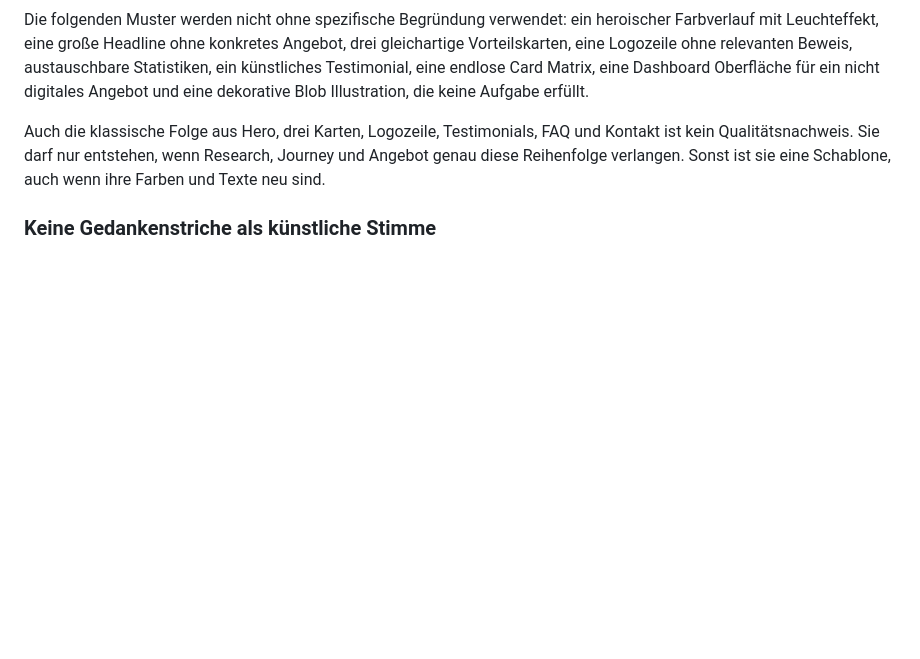
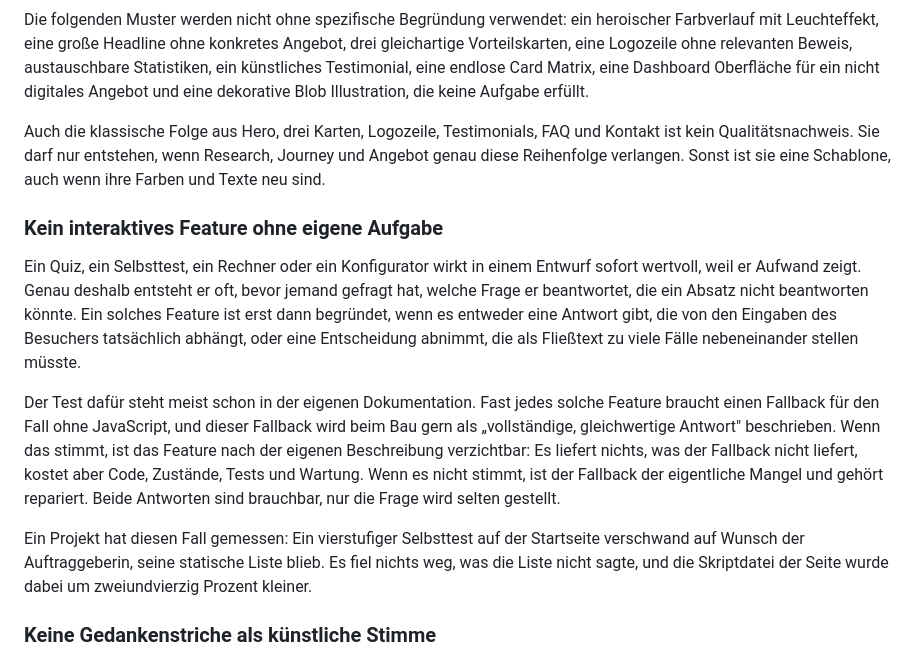
Before and after one commit to underworlddev1-spec/Vellox-OS, a Markdown page: 00_SYSTEM/05-anti-template-standard.md, the part around the change. Rendered like a GitHub page; blank space fills up the shorter version.

Commit message:
Anti-Template: kein interaktives Feature ohne eigene Aufgabe
Problem: Quiz, Selbsttest, Rechner und Konfigurator wirken in einem Entwurf
sofort wertvoll, weil sie Aufwand zeigen. Deshalb entstehen sie oft, bevor
jemand gefragt hat, welche Frage sie beantworten, die ein Absatz nicht
beantworten könnte.

Warum es dazu eine Regel braucht: Der Test steht meist schon in der eigenen
Dokumentation. Solche Features brauchen einen Fallback ohne JavaScript, und
der wird beim Bau gern als "vollständige, gleichwertige Antwort" beschrieben.
Stimmt das, ist das Feature nach der eigenen Beschreibung verzichtbar; stimmt
es nicht, ist der Fallback der eigentliche Mangel. Beide Antworten sind
brauchbar, nur die Frage wird selten gestellt.

Nachweis aus einem Projekt: Ein vierstufiger Selbsttest wurde entfernt, seine
statische Liste blieb, es fiel nichts weg, was die Liste nicht sagte, und die
Skriptdatei der Seite wurde um 42 Prozent kleiner.

Eingeordnet unter die verbindlichen Verbote, neben den generischen KI Mustern,
weil ein interaktives Feature ohne Aufgabe derselbe Fehlertyp ist wie drei
gleichartige Vorteilskarten: Form ohne fachliche Herkunft.

Co-Authored-By: Claude Opus 5 <noreply@anthropic.com>
Claude-Session: https://claude.ai/code/session_019qJhpxR44d6DqQbtRdroWf

```diff
--- a/00_SYSTEM/05-anti-template-standard.md
+++ b/00_SYSTEM/05-anti-template-standard.md
@@ -42,6 +42,14 @@ Die folgenden Muster werden nicht ohne spezifische Begründung verwendet: ein he
 
 Auch die klassische Folge aus Hero, drei Karten, Logozeile, Testimonials, FAQ und Kontakt ist kein Qualitätsnachweis. Sie darf nur entstehen, wenn Research, Journey und Angebot genau diese Reihenfolge verlangen. Sonst ist sie eine Schablone, auch wenn ihre Farben und Texte neu sind.
 
+### Kein interaktives Feature ohne eigene Aufgabe
+
+Ein Quiz, ein Selbsttest, ein Rechner oder ein Konfigurator wirkt in einem Entwurf sofort wertvoll, weil er Aufwand zeigt. Genau deshalb entsteht er oft, bevor jemand gefragt hat, welche Frage er beantwortet, die ein Absatz nicht beantworten könnte. Ein solches Feature ist erst dann begründet, wenn es entweder eine Antwort gibt, die von den Eingaben des Besuchers tatsächlich abhängt, oder eine Entscheidung abnimmt, die als Fließtext zu viele Fälle nebeneinander stellen müsste.
+
+Der Test dafür steht meist schon in der eigenen Dokumentation. Fast jedes solche Feature braucht einen Fallback für den Fall ohne JavaScript, und dieser Fallback wird beim Bau gern als „vollständige, gleichwertige Antwort" beschrieben. Wenn das stimmt, ist das Feature nach der eigenen Beschreibung verzichtbar: Es liefert nichts, was der Fallback nicht liefert, kostet aber Code, Zustände, Tests und Wartung. Wenn es nicht stimmt, ist der Fallback der eigentliche Mangel und gehört repariert. Beide Antworten sind brauchbar, nur die Frage wird selten gestellt.
+
+Ein Projekt hat diesen Fall gemessen: Ein vierstufiger Selbsttest auf der Startseite verschwand auf Wunsch der Auftraggeberin, seine statische Liste blieb. Es fiel nichts weg, was die Liste nicht sagte, und die Skriptdatei der Seite wurde dabei um zweiundvierzig Prozent kleiner.
+
 ### Keine Gedankenstriche als künstliche Stimme
 
 VELLOX verwendet keine Gedankenstriche als Stilmittel in Copy, Dokumentation oder Interface Texten. Sie erzeugen oft den Eindruck automatisch geglätteter KI Sprache und ersetzen eine klare Satzentscheidung. Verwende stattdessen einen Punkt, ein Komma, einen Doppelpunkt oder einen neuen Satz. Ein normaler Bindestrich in einem zusammengesetzten Wort bleibt möglich. Die Regel betrifft das Satzzeichen, nicht die Rechtschreibung zusammengesetzter Wörter.
```
